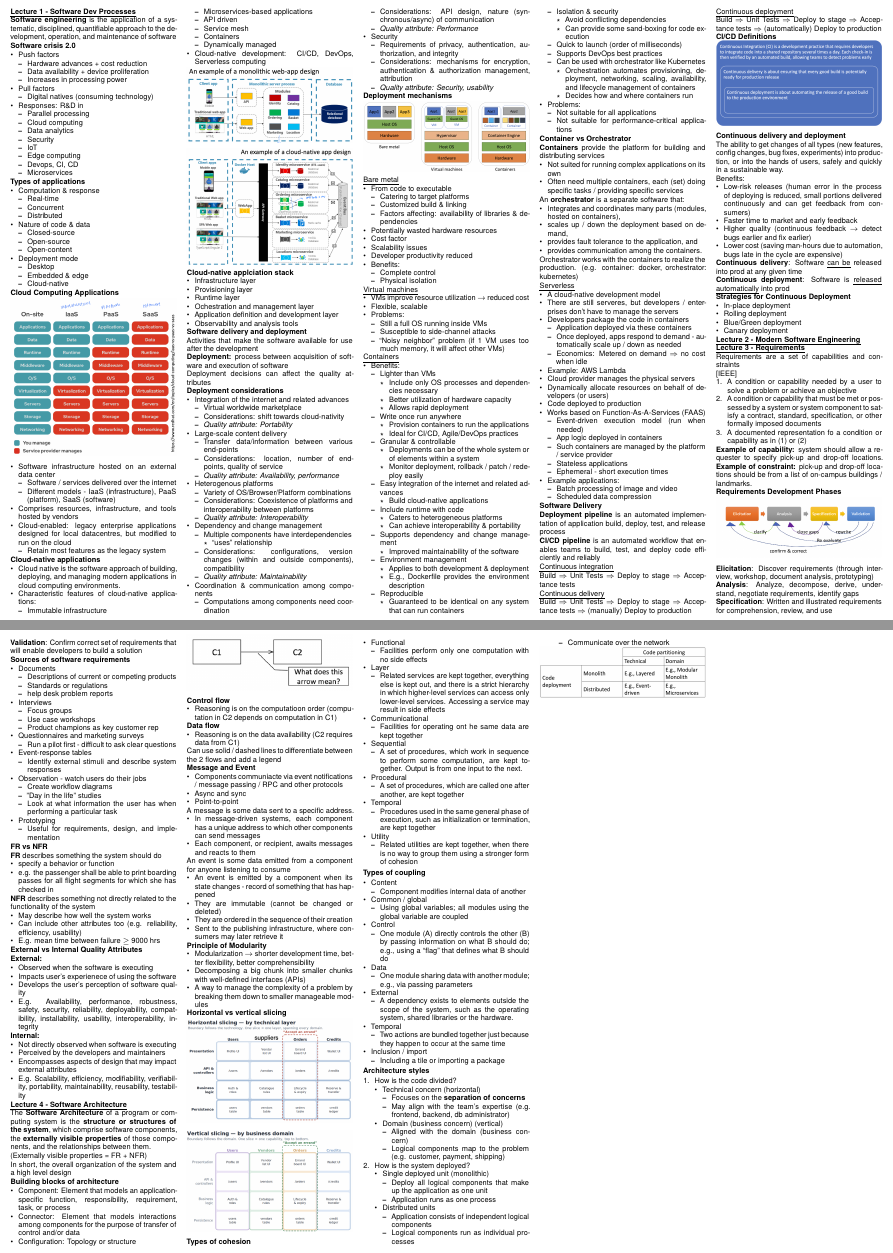
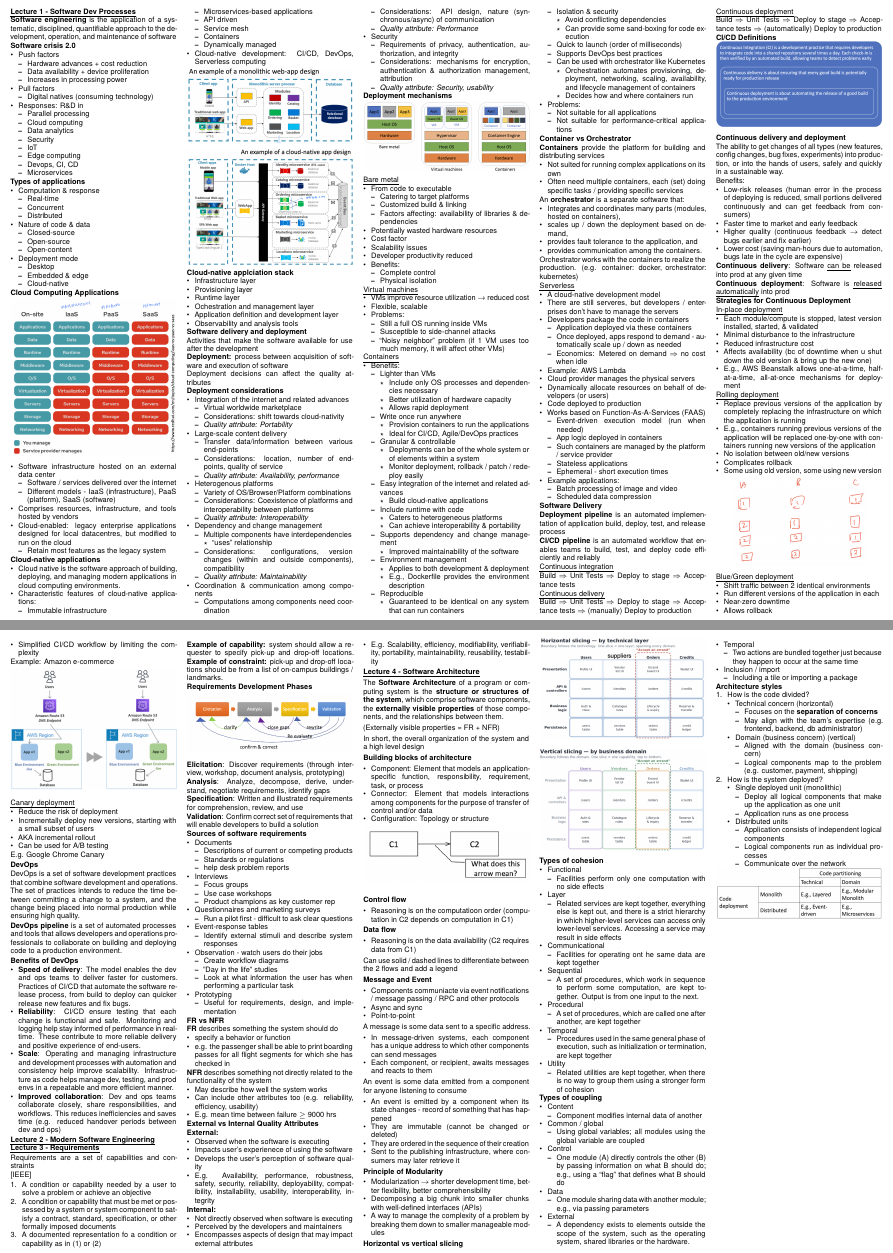
Before and after one commit to wx-03/CS3219-cheatsheet, a LaTeX document (main.tex): two parts of pages 1 and 2 of 2, joined at a grey line, cut so that both start at the same text. Compiled offline with pdfLaTeX.

Commit message:
Complete lecture 1

```diff
--- a/main.tex
+++ b/main.tex
@@ -404,11 +404,81 @@
 
     \textbf{Strategies for Continuous Deployment}
 
+    \uline{In-place deployment}
+
     \begin{itemize}
-        \item In-place deployment
-        \item Rolling deployment
-        \item Blue/Green deployment
-        \item Canary deployment
+        \item Each module/compute is stopped, latest version installed, started, \& validated
+        \item Minimal disturbance to the infrastructure
+        \item Reduced infrastructure cost
+        \item Affects availability (bc of downtime when u shut down the old version \& bring up the new one)
+        \item E.g., AWS Beanstalk allows one-at-a-time, half-at-a-time, all-at-once mechanisms for deployment
+    \end{itemize}
+
+    \uline{Rolling deployment}
+
+    \begin{itemize}
+        \item Replace previous versions of the application by completely replacing the
+        infrastructure on which the application is running
+        \item E.g., containers running previous versions of the application will be replaced one-by-one
+        with containers running new versions of the application
+        \item No isolation between old/new versions
+        \item Complicates rollback
+        \item Some using old version, some using new version
+    \end{itemize}
+
+    \begin{Figure}
+       \centering
+       \includegraphics[width=0.8\linewidth]{rolling_deployment.png}
+    \end{Figure}
+
+    \uline{Blue/Green deployment}
+    \begin{itemize}
+        \item Shift traffic between 2 identical environments
+        \item Run different versions of the application in each
+        \item Near-zero downtime
+        \item Allows rollback
+        \item Simplified CI/CD workflow by limiting the complexity
+    \end{itemize}
+    Example: Amazon e-commerce
+
+    \begin{Figure}
+       \centering
+       \includegraphics[width=\linewidth]{blue_green.png}
+    \end{Figure}
+
+    \uline{Canary deployment}
+
+    \begin{itemize}
+        \item Reduce the risk of deployment
+        \item Incrementally deploy new versions, starting with a small subset of users
+        \item AKA incremental rollout
+        \item Can be used for A/B testing
+    \end{itemize}
+    E.g. Google Chrome Canary
+
+    \textbf{DevOps}
+
+    DevOps is a set of software development practices that combine software development and operations.
+    The set of practices intends to reduce the time between committing a change to a system, and the change
+    being placed into normal production while ensuring high quality.
+
+    \textbf{DevOps pipeline} is a set of automated processes and tools that allows developers
+    and operations professionals to collaborate on building and deploying code to a production environment.
+
+    \textbf{Benefits of DevOps}
+
+    \begin{itemize}
+        \item \textbf{Speed of delivery}: The model enables the dev and ops teams to deliver faster
+        for customers. Practices of CI/CD that automate the software release process, from build to deploy
+        can quicker release new features and fix bugs.
+        \item \textbf{Reliability}: CI/CD ensure testing that each change is functional and safe.
+        Monitoring and logging help stay informed of performance in real-time. These contribute
+        to more reliable delivery and positive experience of end-users.
+        \item \textbf{Scale}: Operating and managing infrastructure and development processes with
+        automation and consistency help improve scalability. Infrastructure as code helps manage dev, testing,
+        and prod envs in a repeatable and more efficient manner.
+        \item \textbf{Improved collaboration}: Dev and ops teams collaborate closely, share responsibilities, and workflows.
+        This reduces inefficiencies and saves time (e.g. reduced handover periods between dev and ops)
     \end{itemize}
 
     \uline{\textbf{Lecture 2 - Modern Software Engineering}}
```
Also changed, not shown: images/blue_green.png (added), images/rolling_deployment.png (added), main.pdf, main.tex (6 more changed lines).
